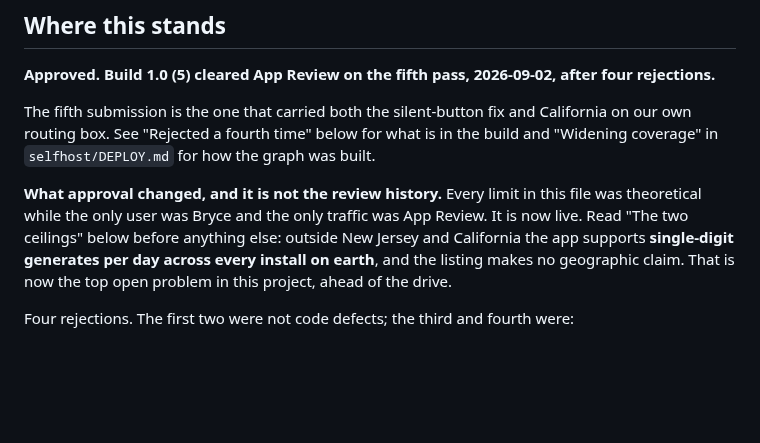
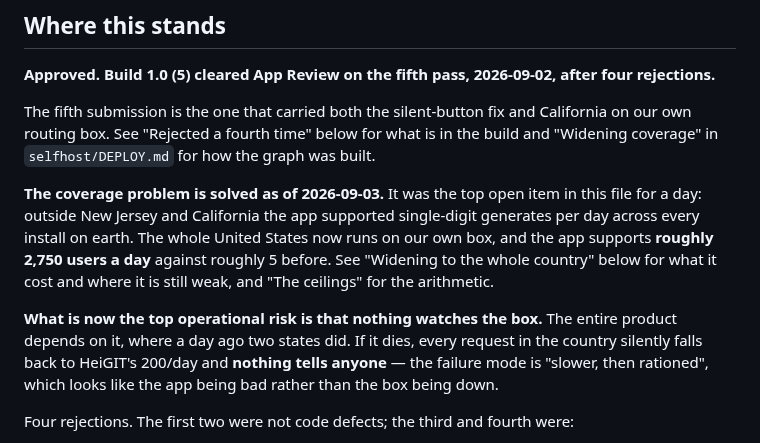
Before and after one commit to bryce141/Aimless, a Markdown page: HANDOFF.md, the part around one of its changes. Drawn GitHub-style; blank space fills up the shorter version.

Commit message:
Bring the top of HANDOFF current
Coverage was the top open item for exactly one day. It is solved, so the section
that opens this file should say so rather than describing yesterday.

What replaces it is that nothing watches the box. That was a tolerable gap when
two states depended on it and is not now that the whole country does: if it
dies, every request silently falls back to HeiGIT's 200/day and nobody is told.
The failure mode is 'slower, then rationed', which reads as the app being bad.

Co-Authored-By: Claude Opus 5 <noreply@anthropic.com>
Claude-Session: https://claude.ai/code/session_012YrmAptbbtu384GtWashwi

```diff
--- a/HANDOFF.md
+++ b/HANDOFF.md
@@ -15,13 +15,18 @@ California on our own routing box. See "Rejected a fourth time" below for what
 is in the build and "Widening coverage" in `selfhost/DEPLOY.md` for how the
 graph was built.
 
-**What approval changed, and it is not the review history.** Every limit in
-this file was theoretical while the only user was Bryce and the only traffic
-was App Review. It is now live. Read "The two ceilings" below before anything
-else: outside New Jersey and California the app supports **single-digit
-generates per day across every install on earth**, and the listing makes no
-geographic claim. That is now the top open problem in this project, ahead of
-the drive.
+**The coverage problem is solved as of 2026-09-03.** It was the top open item in
+this file for a day: outside New Jersey and California the app supported
+single-digit generates per day across every install on earth. The whole United
+States now runs on our own box, and the app supports **roughly 2,750 users a
+day** against roughly 5 before. See "Widening to the whole country" below for
+what it cost and where it is still weak, and "The ceilings" for the arithmetic.
+
+**What is now the top operational risk is that nothing watches the box.** The
+entire product depends on it, where a day ago two states did. If it dies, every
+request in the country silently falls back to HeiGIT's 200/day and **nothing
+tells anyone** — the failure mode is "slower, then rationed", which looks like
+the app being bad rather than the box being down.
 
 Four rejections. The first two were not code defects; the third and fourth
 were:
```
Also changed, not shown: other parts of HANDOFF.md (+1 -1 lines).
